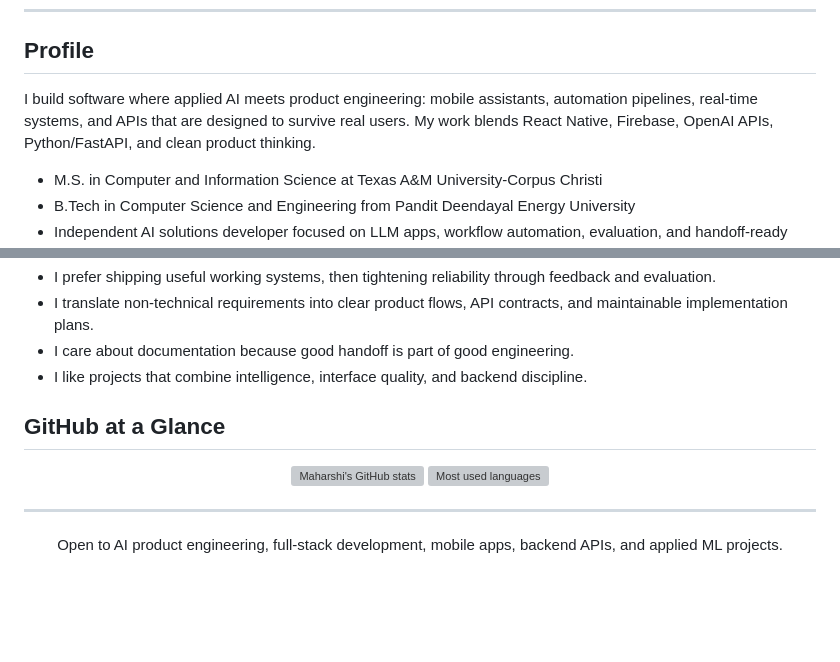
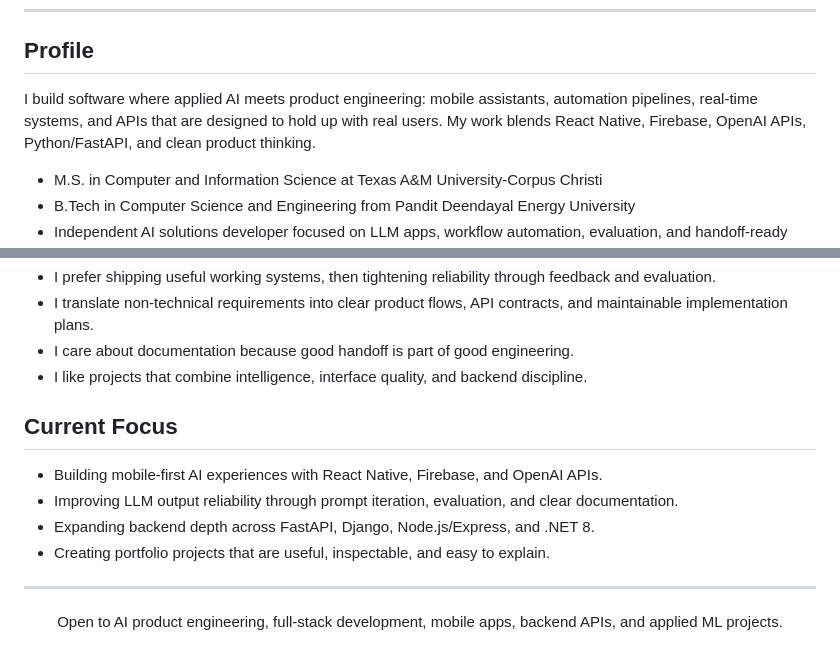
Before and after one commit to maharshi-coding/maharshi-coding, a Markdown page: README.md, 2 parts joined by grey strips. GitHub-like rendering; blank space fills up the shorter version; grey boxes are pictures that could not be loaded.

Commit message:
Remove broken stats widgets from profile README

```diff
--- a/README.md
+++ b/README.md
@@ -14,7 +14,7 @@
 
 ## Profile
 
-I build software where applied AI meets product engineering: mobile assistants, automation pipelines, real-time systems, and APIs that are designed to survive real users. My work blends React Native, Firebase, OpenAI APIs, Python/FastAPI, and clean product thinking.
+I build software where applied AI meets product engineering: mobile assistants, automation pipelines, real-time systems, and APIs that are designed to hold up with real users. My work blends React Native, Firebase, OpenAI APIs, Python/FastAPI, and clean product thinking.
 
 - M.S. in Computer and Information Science at Texas A&M University-Corpus Christi
 - B.Tech in Computer Science and Engineering from Pandit Deendayal Energy University
@@ -108,12 +108,12 @@ I build software where applied AI meets product engineering: mobile assistants,
 - I care about documentation because good handoff is part of good engineering.
 - I like projects that combine intelligence, interface quality, and backend discipline.
 
-## GitHub at a Glance
+## Current Focus
 
-<p align="center">
-  <img height="165" src="https://github-readme-stats.vercel.app/api?username=maharshi-coding&show_icons=true&hide_border=true&theme=transparent&rank_icon=github" alt="Maharshi's GitHub stats" />
-  <img height="165" src="https://github-readme-stats.vercel.app/api/top-langs/?username=maharshi-coding&layout=compact&hide_border=true&theme=transparent&langs_count=8" alt="Most used languages" />
-</p>
+- Building mobile-first AI experiences with React Native, Firebase, and OpenAI APIs.
+- Improving LLM output reliability through prompt iteration, evaluation, and clear documentation.
+- Expanding backend depth across FastAPI, Django, Node.js/Express, and .NET 8.
+- Creating portfolio projects that are useful, inspectable, and easy to explain.
 
 ---
 
```
